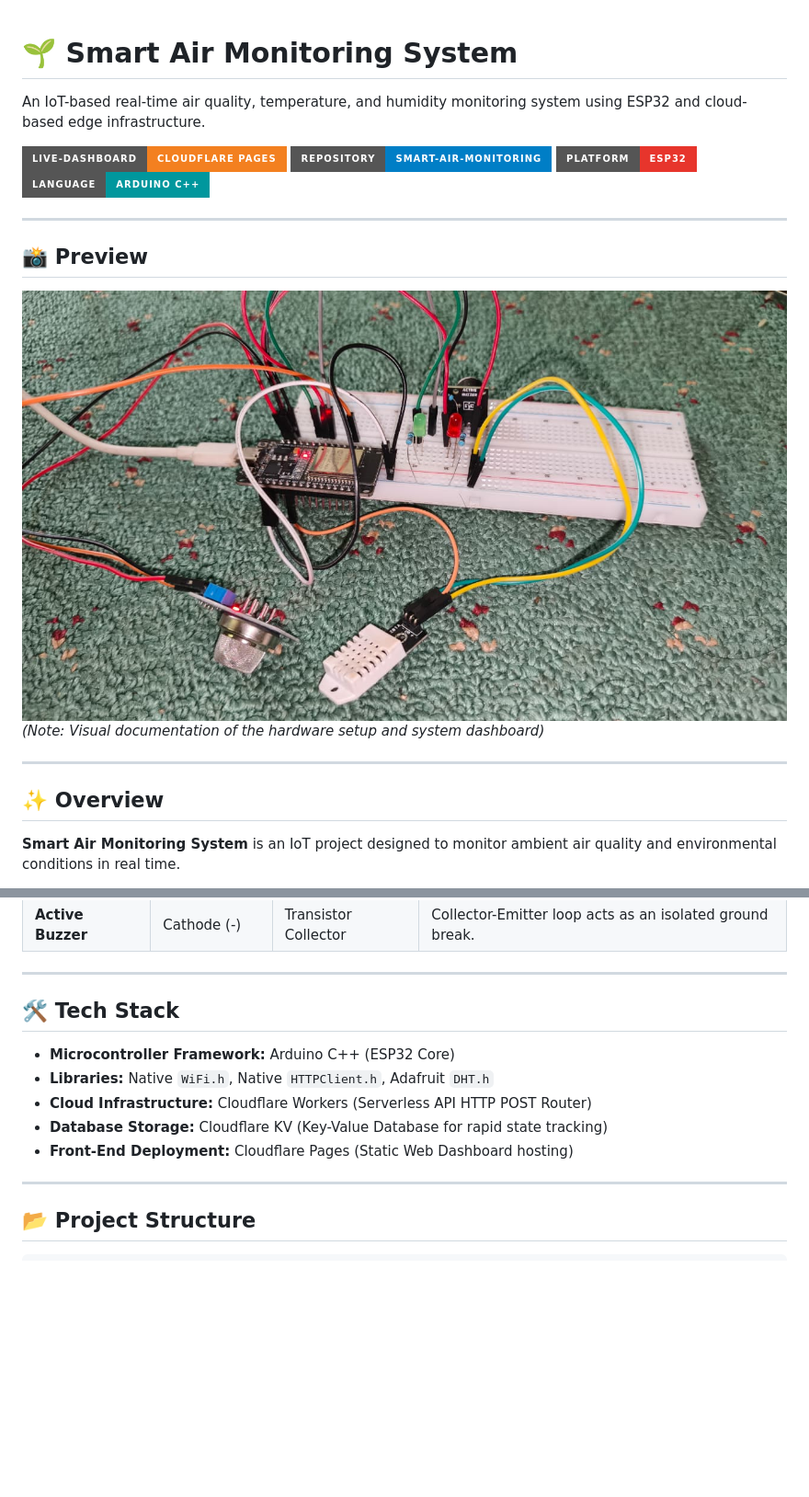
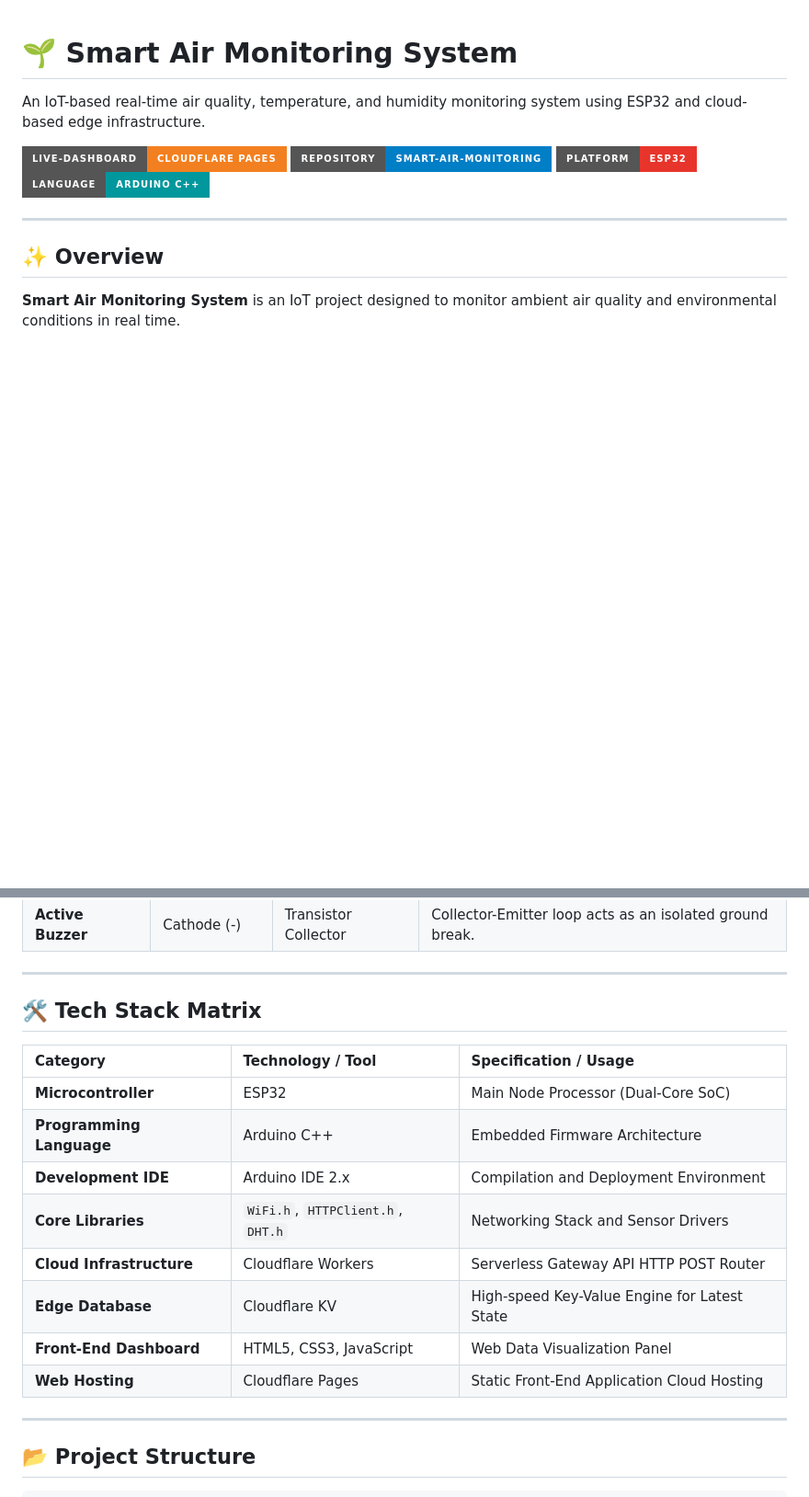
Before and after one commit to Virnara/smart-air-monitoring, a Markdown page: README.md, 2 parts joined by grey strips. Shown at 92% size. Rendered like a GitHub page; badges without logos; blank space fills up the shorter version.

```diff
--- a/README.md
+++ b/README.md
@@ -6,12 +6,6 @@ An IoT-based real-time air quality, temperature, and humidity monitoring system
 [![GitHub Repository](https://img.shields.io/badge/Repository-smart--air--monitoring-blue?style=for-the-badge&logo=github)](https://github.com/Virnara/smart-air-monitoring)
 ![Platform](https://img.shields.io/badge/Platform-ESP32-E7352C?style=for-the-badge&logo=espressif&logoColor=white)
 ![Language](https://img.shields.io/badge/Language-Arduino%20C%2B%2B-00979D?style=for-the-badge&logo=arduino&logoColor=white)
-
----
-
-## 📸 Preview
-![Prototype Showcase](assets/images/prototype.jpg)
-*(Note: Visual documentation of the hardware setup and system dashboard)*
 
 ---
 
@@ -56,12 +50,18 @@ Detailed schematic mapping out the connections between the ESP32, sensors, LEDs,
 
 ---
 
-## 🛠 Tech Stack
-- **Microcontroller Framework:** Arduino C++ (ESP32 Core)
-- **Libraries:** Native `WiFi.h`, Native `HTTPClient.h`, Adafruit `DHT.h`
-- **Cloud Infrastructure:** Cloudflare Workers (Serverless API HTTP POST Router)
-- **Database Storage:** Cloudflare KV (Key-Value Database for rapid state tracking)
-- **Front-End Deployment:** Cloudflare Pages (Static Web Dashboard hosting)
+## 🛠 Tech Stack Matrix
+
+| Category | Technology / Tool | Specification / Usage |
+| :--- | :--- | :--- |
+| **Microcontroller** | ESP32 | Main Node Processor (Dual-Core SoC) |
+| **Programming Language** | Arduino C++ | Embedded Firmware Architecture |
+| **Development IDE** | Arduino IDE 2.x | Compilation and Deployment Environment |
+| **Core Libraries** | `WiFi.h`, `HTTPClient.h`, `DHT.h` | Networking Stack and Sensor Drivers |
+| **Cloud Infrastructure** | Cloudflare Workers | Serverless Gateway API HTTP POST Router |
+| **Edge Database** | Cloudflare KV | High-speed Key-Value Engine for Latest State |
+| **Front-End Dashboard** | HTML5, CSS3, JavaScript | Web Data Visualization Panel |
+| **Web Hosting** | Cloudflare Pages | Static Front-End Application Cloud Hosting |
 
 ---
 
```
